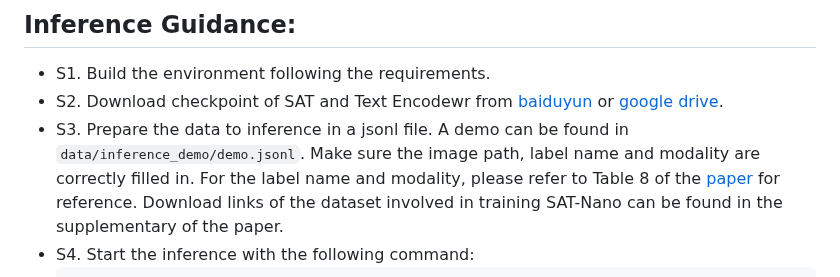
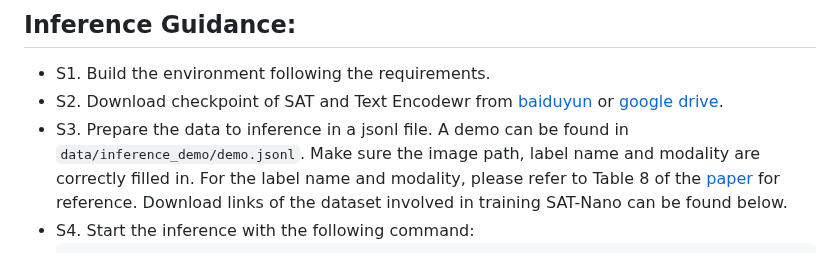
Before and after one commit to zhaoziheng/SAT, a Markdown page: README.md, the part around the change. Drawn GitHub-style.

````diff
--- a/README.md
+++ b/README.md
@@ -13,7 +13,7 @@ The inference code and model checkpoint of SAT-Nano have been released. The SAT-
 ## Inference Guidance:
 - S1. Build the environment following the requirements.
 - S2. Download checkpoint of SAT and Text Encodewr from [baiduyun](https://pan.baidu.com/s/1zvR3icGTfThT_sWS6iwykA?pwd=jgwh) or [google drive](https://drive.google.com/drive/folders/1VJFXGf-bdYuDwKI5xDKtlEi-uQT3GTO3?usp=share_link).
-- S3. Prepare the data to inference in a jsonl file. A demo can be found in `data/inference_demo/demo.jsonl`. Make sure the image path, label name and modality are correctly filled in. For the label name and modality, please refer to Table 8 of the [paper](https://arxiv.org/abs/2312.17183) for reference. Download links of the dataset involved in training SAT-Nano can be found in the supplementary of the paper.
+- S3. Prepare the data to inference in a jsonl file. A demo can be found in `data/inference_demo/demo.jsonl`. Make sure the image path, label name and modality are correctly filled in. For the label name and modality, please refer to Table 8 of the [paper](https://arxiv.org/abs/2312.17183) for reference. Download links of the dataset involved in training SAT-Nano can be found below.
 - S4. Start the inference with the following command:
     ```
     torchrun \
````
